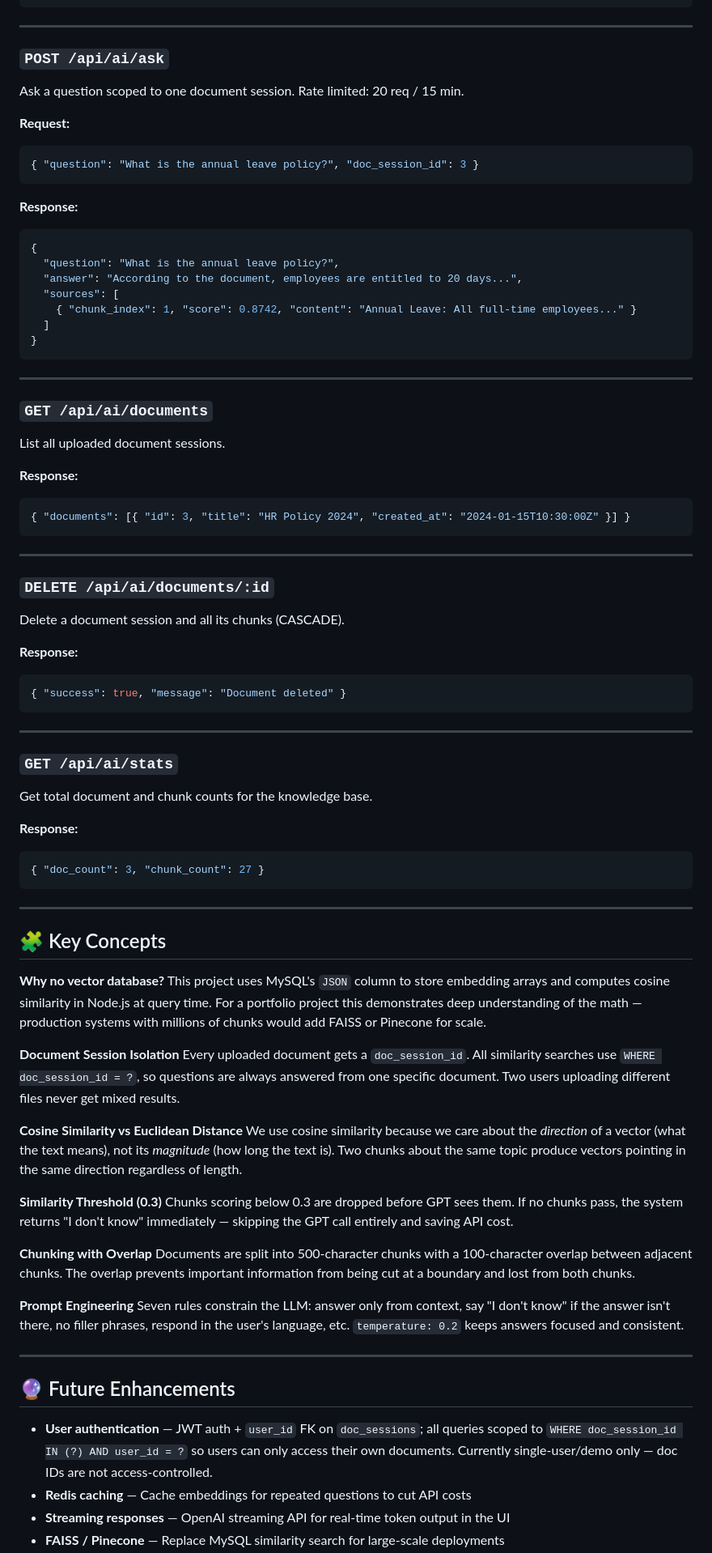
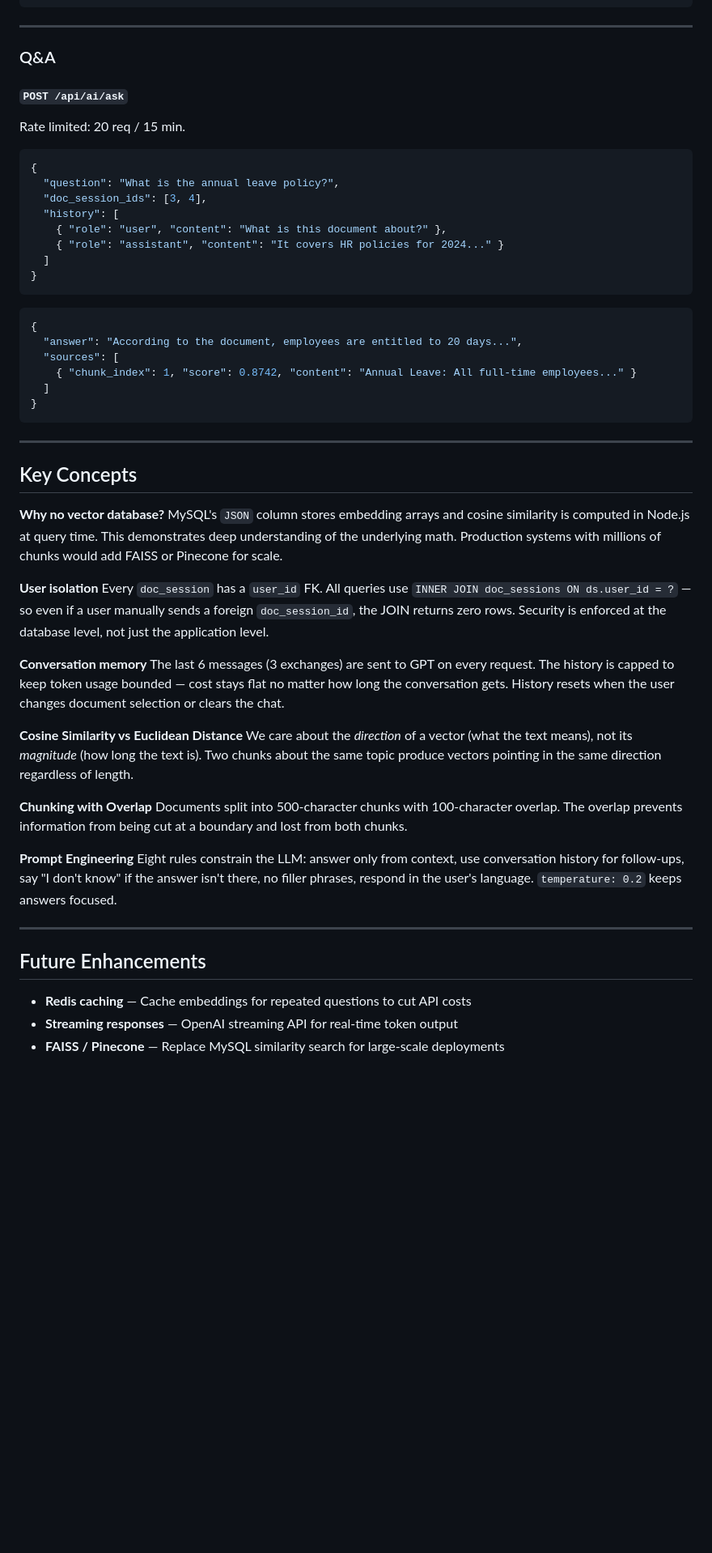
Before and after one commit to sagargunjal671/context-aware-document-intelligence, a Markdown page: README.md, the part around the change printed below. Shown: that part at 81% size. Rendered like a GitHub page; blank space fills up the shorter version.

````diff
--- a/README.md
+++ b/README.md
@@ -184,16 +228,21 @@ Upload a PDF, DOCX, or TXT file (multipart/form-data, field name: `file`, max 10
 ---
 
-### `POST /api/ai/ask`
-Ask a question scoped to one document session. Rate limited: 20 req / 15 min.
+### Q&A
 
-**Request:**
-```json
-{ "question": "What is the annual leave policy?", "doc_session_id": 3 }
-```
-**Response:**
+#### `POST /api/ai/ask`
+Rate limited: 20 req / 15 min.
 ```json
 {
   "question": "What is the annual leave policy?",
+  "doc_session_ids": [3, 4],
+  "history": [
+    { "role": "user", "content": "What is this document about?" },
+    { "role": "assistant", "content": "It covers HR policies for 2024..." }
+  ]
+}
+```
+```json
+{
   "answer": "According to the document, employees are entitled to 20 days...",
   "sources": [
     { "chunk_index": 1, "score": 0.8742, "content": "Annual Leave: All full-time employees..." }
@@ -203,61 +252,30 @@ Ask a question scoped to one document session. Rate limited: 20 req / 15 min.
 
 ---
 
-### `GET /api/ai/documents`
-List all uploaded document sessions.
+## Key Concepts
 
-**Response:**
-```json
-{ "documents": [{ "id": 3, "title": "HR Policy 2024", "created_at": "2024-01-15T10:30:00Z" }] }
-```
+**Why no vector database?**
+MySQL's `JSON` column stores embedding arrays and cosine similarity is computed in Node.js at query time. This demonstrates deep understanding of the underlying math. Production systems with millions of chunks would add FAISS or Pinecone for scale.
+
+**User isolation**
+Every `doc_session` has a `user_id` FK. All queries use `INNER JOIN doc_sessions ON ds.user_id = ?` — so even if a user manually sends a foreign `doc_session_id`, the JOIN returns zero rows. Security is enforced at the database level, not just the application level.
+
+**Conversation memory**
+The last 6 messages (3 exchanges) are sent to GPT on every request. The history is capped to keep token usage bounded — cost stays flat no matter how long the conversation gets. History resets when the user changes document selection or clears the chat.
+
+**Cosine Similarity vs Euclidean Distance**
+We care about the *direction* of a vector (what the text means), not its *magnitude* (how long the text is). Two chunks about the same topic produce vectors pointing in the same direction regardless of length.
+
+**Chunking with Overlap**
+Documents split into 500-character chunks with 100-character overlap. The overlap prevents information from being cut at a boundary and lost from both chunks.
+
+**Prompt Engineering**
+Eight rules constrain the LLM: answer only from context, use conversation history for follow-ups, say "I don't know" if the answer isn't there, no filler phrases, respond in the user's language. `temperature: 0.2` keeps answers focused.
 
 ---
 
-### `DELETE /api/ai/documents/:id`
-Delete a document session and all its chunks (CASCADE).
+## Future Enhancements
 
-**Response:**
-```json
-{ "success": true, "message": "Document deleted" }
-```
-
----
-
-### `GET /api/ai/stats`
-Get total document and chunk counts for the knowledge base.
-
-**Response:**
-```json
-{ "doc_count": 3, "chunk_count": 27 }
-```
-
----
-
-## 🧩 Key Concepts
-
-**Why no vector database?**
-This project uses MySQL's `JSON` column to store embedding arrays and computes cosine similarity in Node.js at query time. For a portfolio project this demonstrates deep understanding of the math — production systems with millions of chunks would add FAISS or Pinecone for scale.
-
-**Document Session Isolation**
-Every uploaded document gets a `doc_session_id`. All similarity searches use `WHERE doc_session_id = ?`, so questions are always answered from one specific document. Two users uploading different files never get mixed results.
-
-**Cosine Similarity vs Euclidean Distance**
-We use cosine similarity because we care about the *direction* of a vector (what the text means), not its *magnitude* (how long the text is). Two chunks about the same topic produce vectors pointing in the same direction regardless of length.
-
-**Similarity Threshold (0.3)**
-Chunks scoring below 0.3 are dropped before GPT sees them. If no chunks pass, the system returns "I don't know" immediately — skipping the GPT call entirely and saving API cost.
-
-**Chunking with Overlap**
-Documents are split into 500-character chunks with a 100-character overlap between adjacent chunks. The overlap prevents important information from being cut at a boundary and lost from both chunks.
-
-**Prompt Engineering**
-Seven rules constrain the LLM: answer only from context, say "I don't know" if the answer isn't there, no filler phrases, respond in the user's language, etc. `temperature: 0.2` keeps answers focused and consistent.
-
----
-
-## 🔮 Future Enhancements
-
-- **User authentication** — JWT auth + `user_id` FK on `doc_sessions`; all queries scoped to `WHERE doc_session_id IN (?) AND user_id = ?` so users can only access their own documents. Currently single-user/demo only — doc IDs are not access-controlled.
 - **Redis caching** — Cache embeddings for repeated questions to cut API costs
-- **Streaming responses** — OpenAI streaming API for real-time token output in the UI
+- **Streaming responses** — OpenAI streaming API for real-time token output
 - **FAISS / Pinecone** — Replace MySQL similarity search for large-scale deployments
````
Also changed, not shown: other parts of README.md (+88 -44 lines), screenshots/chat.png (added), screenshots/login.png (added), screenshots/sidebar.png (added), 15 other files.
